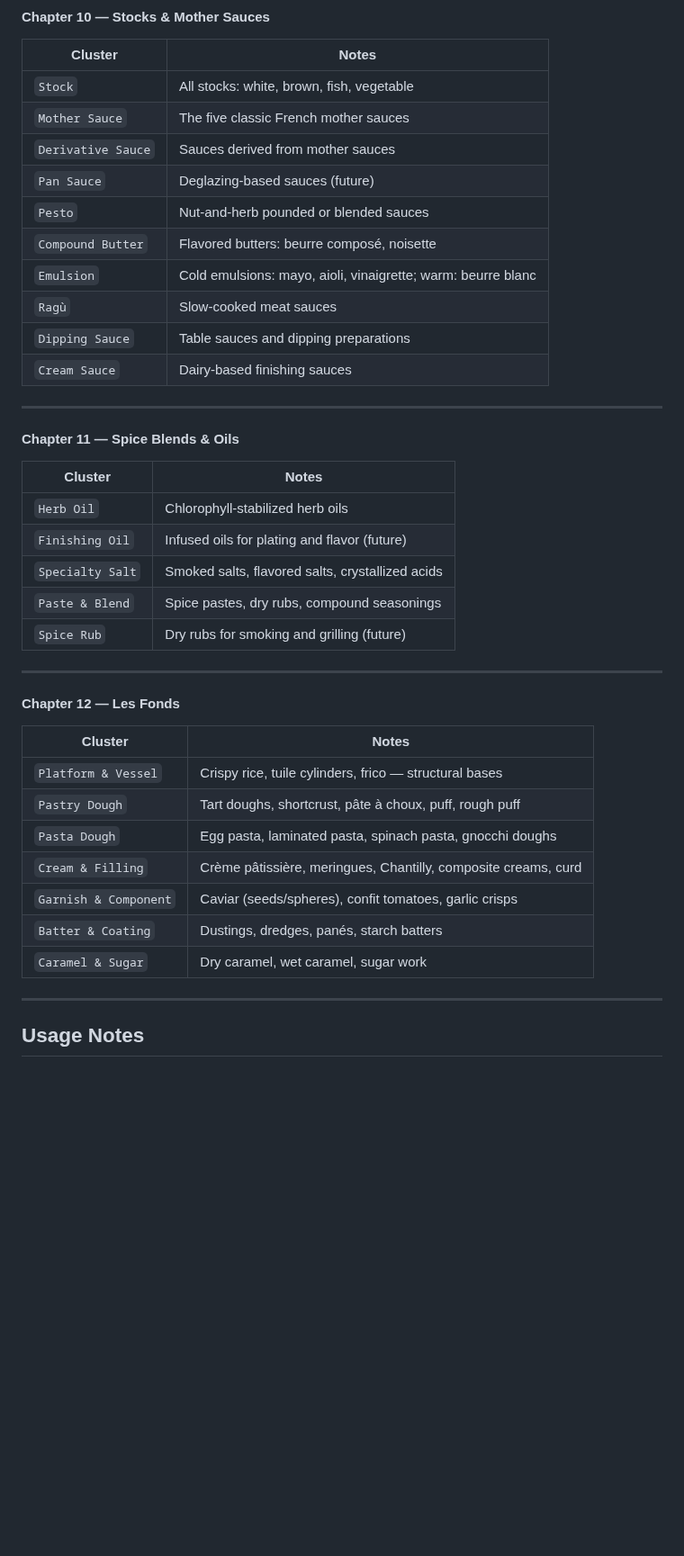
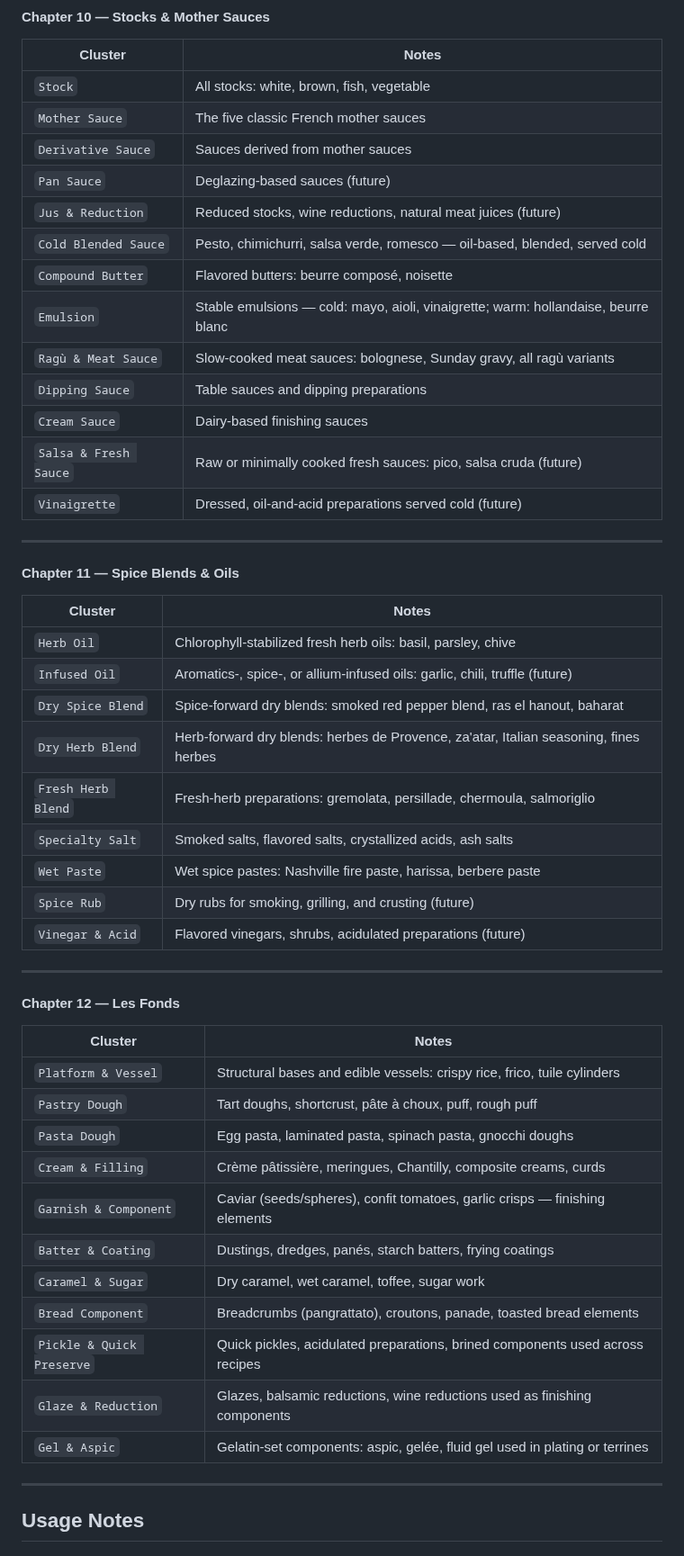
Before and after one commit to kevinward1969/cafe-athena, a Markdown page: Guidance/Taxonomy.md, the part around one of its changes. Shown at 90% size. Rendered like a GitHub page; blank space fills up the shorter version.

```diff
--- a/Guidance/Taxonomy.md
+++ b/Guidance/Taxonomy.md
@@ -263,12 +263,15 @@ technique/form (for cross-cutting preparations). Grain removed — see Ch. 4.
 | `Mother Sauce` | The five classic French mother sauces |
 | `Derivative Sauce` | Sauces derived from mother sauces |
 | `Pan Sauce` | Deglazing-based sauces (future) |
-| `Pesto` | Nut-and-herb pounded or blended sauces |
+| `Jus & Reduction` | Reduced stocks, wine reductions, natural meat juices (future) |
+| `Cold Blended Sauce` | Pesto, chimichurri, salsa verde, romesco — oil-based, blended, served cold |
 | `Compound Butter` | Flavored butters: beurre composé, noisette |
-| `Emulsion` | Cold emulsions: mayo, aioli, vinaigrette; warm: beurre blanc |
-| `Ragù` | Slow-cooked meat sauces |
+| `Emulsion` | Stable emulsions — cold: mayo, aioli, vinaigrette; warm: hollandaise, beurre blanc |
+| `Ragù & Meat Sauce` | Slow-cooked meat sauces: bolognese, Sunday gravy, all ragù variants |
 | `Dipping Sauce` | Table sauces and dipping preparations |
 | `Cream Sauce` | Dairy-based finishing sauces |
+| `Salsa & Fresh Sauce` | Raw or minimally cooked fresh sauces: pico, salsa cruda (future) |
+| `Vinaigrette` | Dressed, oil-and-acid preparations served cold (future) |
 
 ---
 
@@ -276,11 +279,15 @@ technique/form (for cross-cutting preparations). Grain removed — see Ch. 4.
 
 | Cluster | Notes |
 |---|---|
-| `Herb Oil` | Chlorophyll-stabilized herb oils |
-| `Finishing Oil` | Infused oils for plating and flavor (future) |
-| `Specialty Salt` | Smoked salts, flavored salts, crystallized acids |
-| `Paste & Blend` | Spice pastes, dry rubs, compound seasonings |
-| `Spice Rub` | Dry rubs for smoking and grilling (future) |
+| `Herb Oil` | Chlorophyll-stabilized fresh herb oils: basil, parsley, chive |
+| `Infused Oil` | Aromatics-, spice-, or allium-infused oils: garlic, chili, truffle (future) |
+| `Dry Spice Blend` | Spice-forward dry blends: smoked red pepper blend, ras el hanout, baharat |
+| `Dry Herb Blend` | Herb-forward dry blends: herbes de Provence, za'atar, Italian seasoning, fines herbes |
+| `Fresh Herb Blend` | Fresh-herb preparations: gremolata, persillade, chermoula, salmoriglio |
+| `Specialty Salt` | Smoked salts, flavored salts, crystallized acids, ash salts |
+| `Wet Paste` | Wet spice pastes: Nashville fire paste, harissa, berbere paste |
+| `Spice Rub` | Dry rubs for smoking, grilling, and crusting (future) |
+| `Vinegar & Acid` | Flavored vinegars, shrubs, acidulated preparations (future) |
 
 ---
 
@@ -288,13 +295,17 @@ technique/form (for cross-cutting preparations). Grain removed — see Ch. 4.
 
 | Cluster | Notes |
 |---|---|
-| `Platform & Vessel` | Crispy rice, tuile cylinders, frico — structural bases |
+| `Platform & Vessel` | Structural bases and edible vessels: crispy rice, frico, tuile cylinders |
 | `Pastry Dough` | Tart doughs, shortcrust, pâte à choux, puff, rough puff |
 | `Pasta Dough` | Egg pasta, laminated pasta, spinach pasta, gnocchi doughs |
-| `Cream & Filling` | Crème pâtissière, meringues, Chantilly, composite creams, curd |
-| `Garnish & Component` | Caviar (seeds/spheres), confit tomatoes, garlic crisps |
-| `Batter & Coating` | Dustings, dredges, panés, starch batters |
-| `Caramel & Sugar` | Dry caramel, wet caramel, sugar work |
+| `Cream & Filling` | Crème pâtissière, meringues, Chantilly, composite creams, curds |
+| `Garnish & Component` | Caviar (seeds/spheres), confit tomatoes, garlic crisps — finishing elements |
+| `Batter & Coating` | Dustings, dredges, panés, starch batters, frying coatings |
+| `Caramel & Sugar` | Dry caramel, wet caramel, toffee, sugar work |
+| `Bread Component` | Breadcrumbs (pangrattato), croutons, panade, toasted bread elements |
+| `Pickle & Quick Preserve` | Quick pickles, acidulated preparations, brined components used across recipes |
+| `Glaze & Reduction` | Glazes, balsamic reductions, wine reductions used as finishing components |
+| `Gel & Aspic` | Gelatin-set components: aspic, gelée, fluid gel used in plating or terrines |
 
 ---
 
```
Also changed, not shown: other parts of Guidance/Taxonomy.md (+1 -1 lines), PROJECT_BRIEF_SITE_IA.md (+36 -25 lines).
